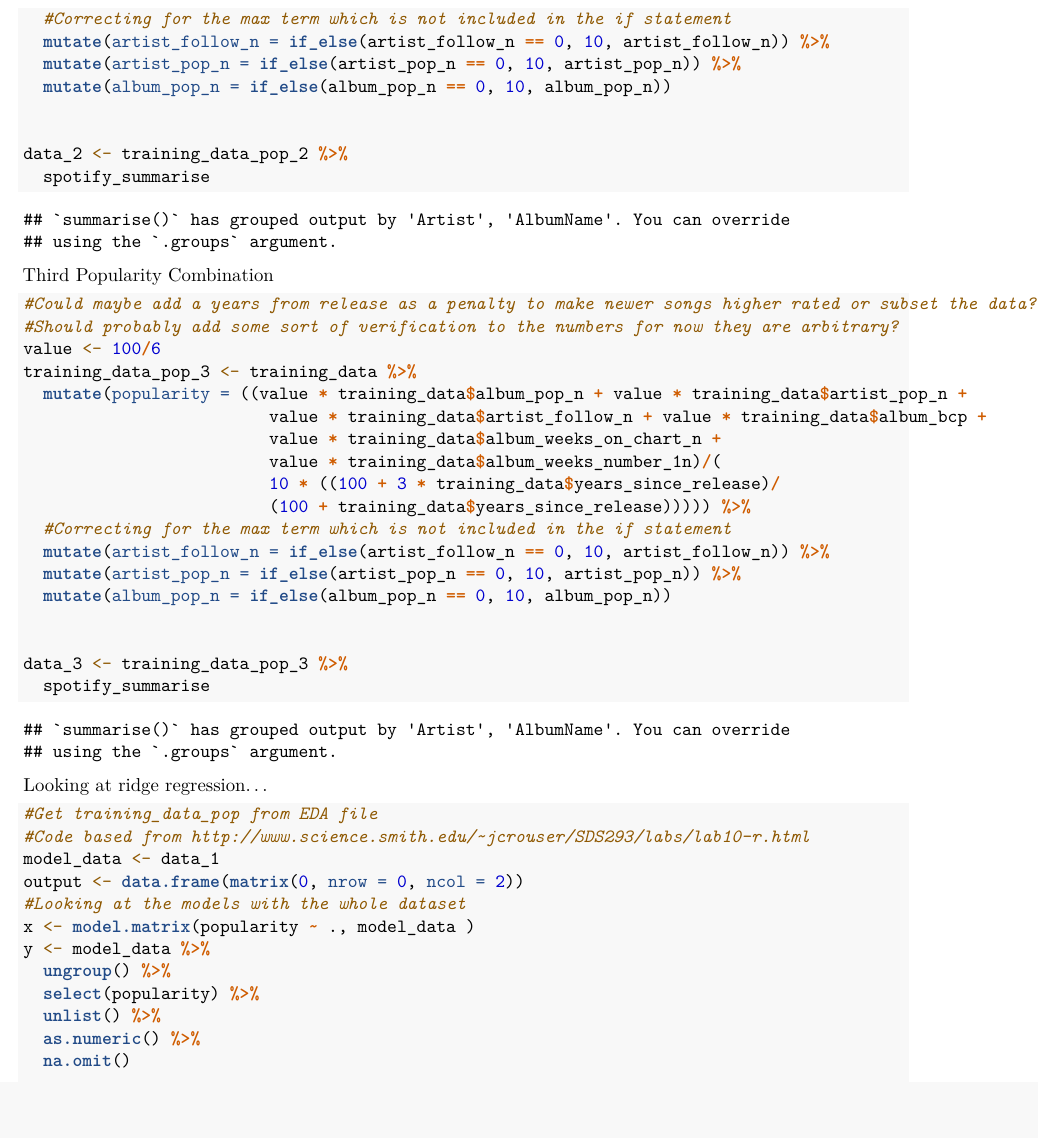
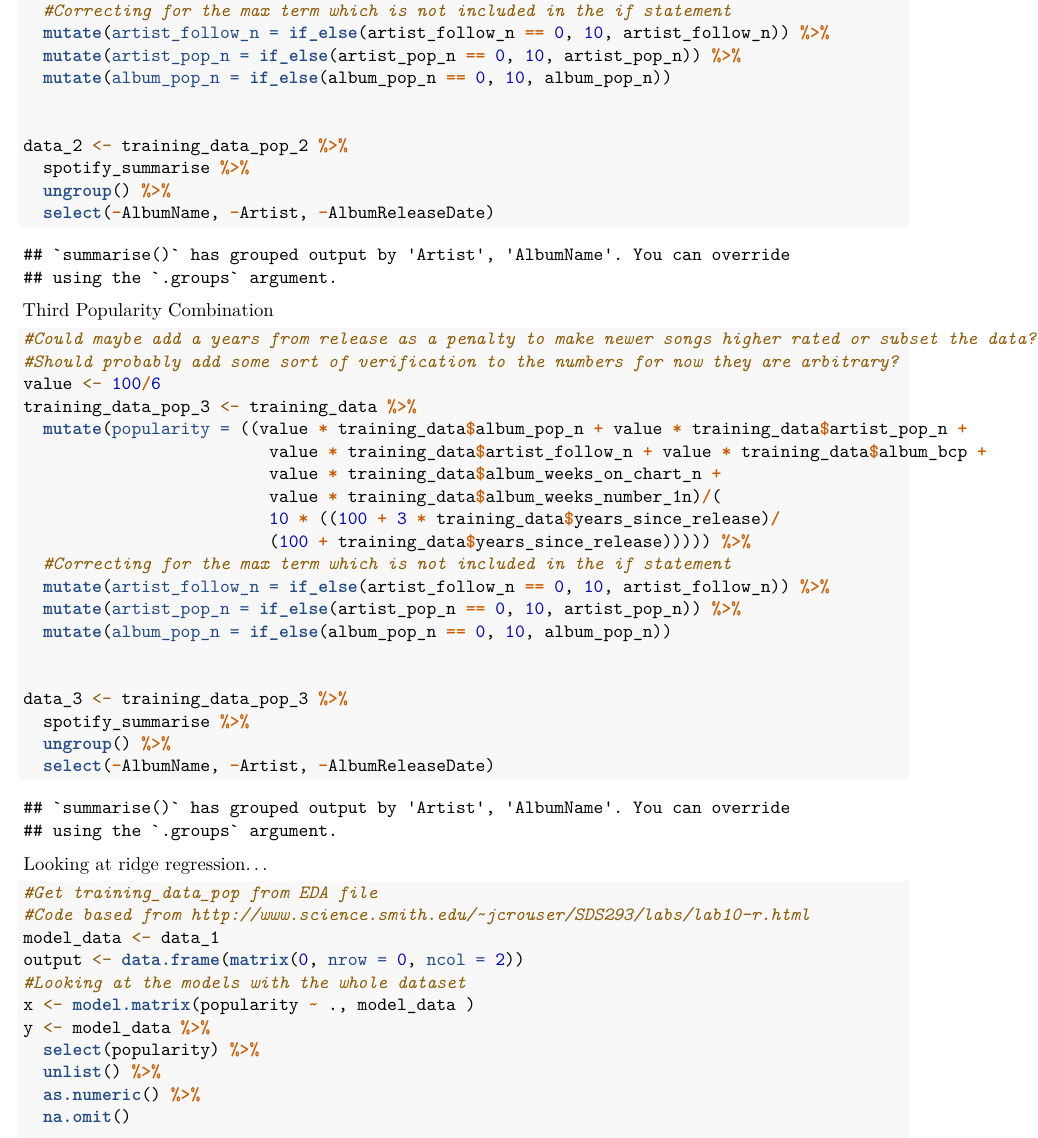
Before and after one commit to Brownsey/344, an R Markdown document (task_1.Rmd): part of page 7 of 10 before the commit and part of page 7 of 12 after it, cut so that both start at the same text. Rendered offline with R 4.5, knitr and Pandoc, then LaTeX, with nearby package versions; code that draws random numbers runs with fixed seeds of ours; some code elsewhere in the file could not run offline.

Commit message:
Implemented Ridge Regression for data_1 new type

````diff
--- a/task_1.Rmd
+++ b/task_1.Rmd
@@ -237,7 +239,9 @@ training_data_pop_2 <- training_data %>%
 
 
 data_2 <- training_data_pop_2 %>%
-  spotify_summarise
+  spotify_summarise %>%
+  ungroup() %>%
+  select(-AlbumName, -Artist, -AlbumReleaseDate)
 ```
 Third Popularity Combination
 ```{r}
@@ -258,7 +262,9 @@ training_data_pop_3 <- training_data %>%
 
 
 data_3 <- training_data_pop_3 %>%
-  spotify_summarise
+  spotify_summarise %>%
+  ungroup() %>%
+  select(-AlbumName, -Artist, -AlbumReleaseDate)
 ```
 
 Looking at ridge regression...
@@ -270,7 +276,6 @@ output <- data.frame(matrix(0, nrow = 0, ncol = 2))
 #Looking at the models with the whole dataset
 x <- model.matrix(popularity ~ ., model_data )
 y <- model_data %>%
-  ungroup() %>%
   select(popularity) %>%
   unlist() %>%
   as.numeric() %>%
````
Also changed, not shown: task_1.Rmd (4 more changed lines).
